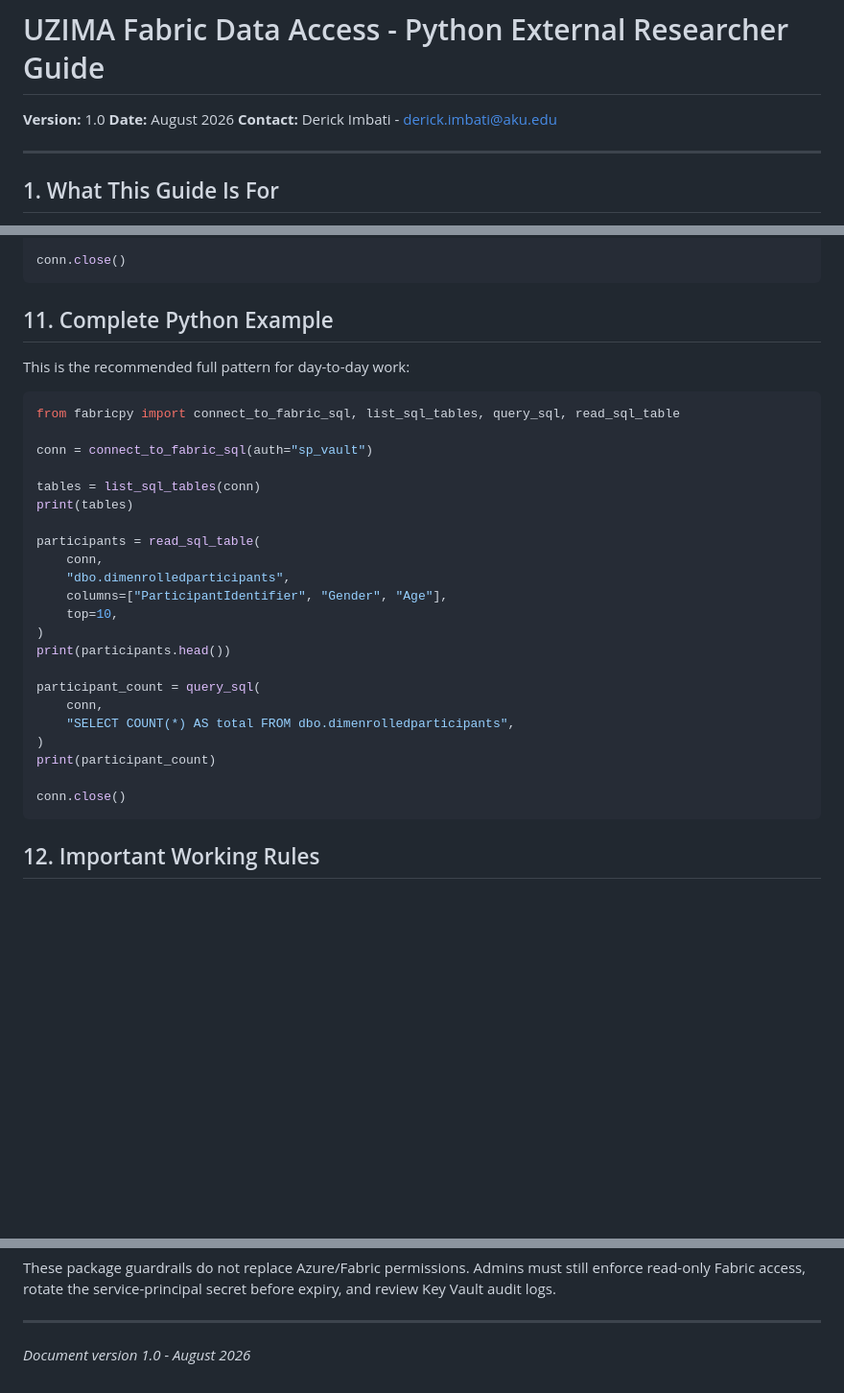
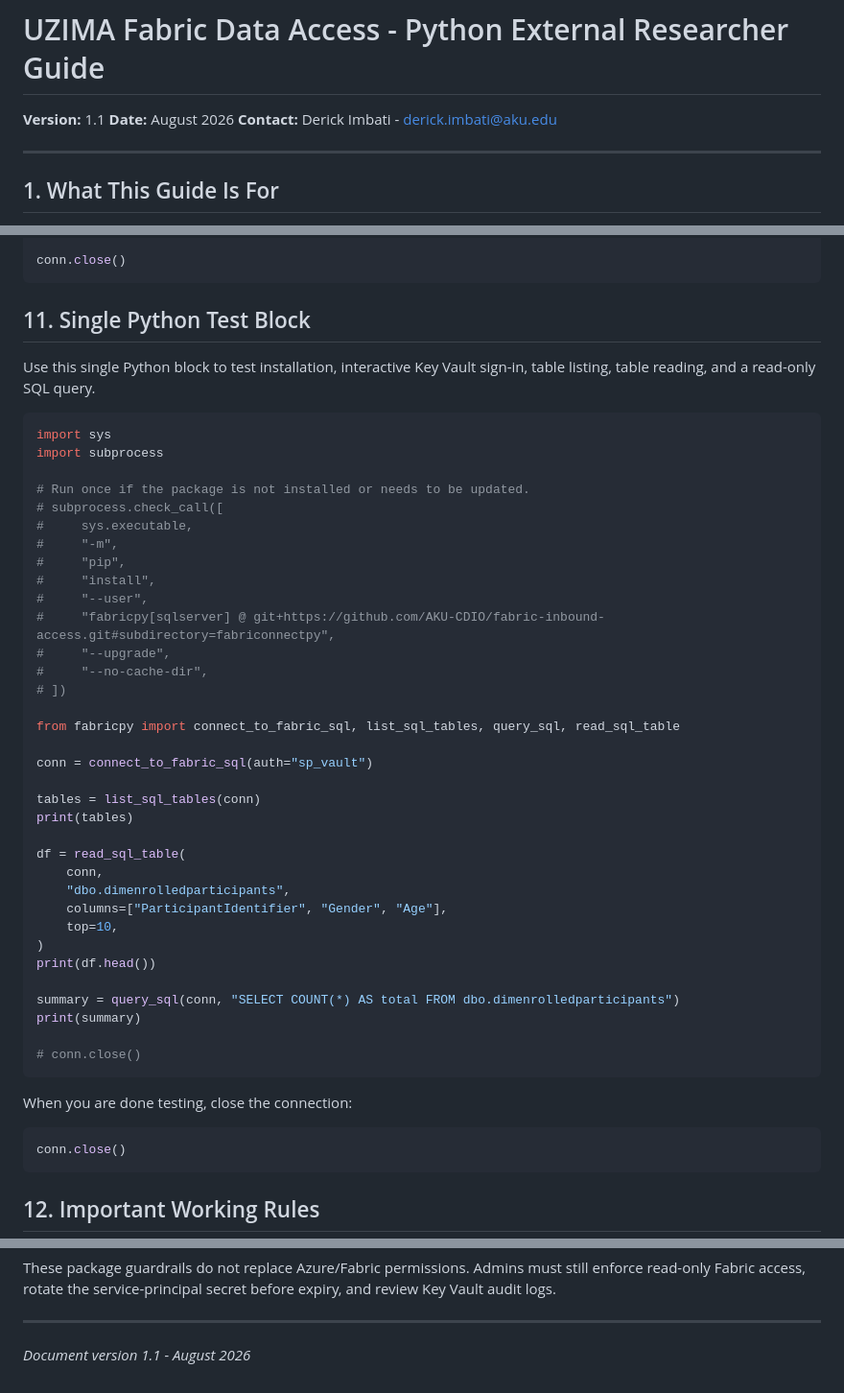
Before and after one commit to AKU-CDIO/fabric-inbound-access, a Markdown page: docs/UZIMA_External_Access_Guide_Python.md, 3 parts joined by grey strips. Shown at 96% size. Rendered like a GitHub page; blank space fills up the shorter version.

Commit message:
Add Python researcher test block

````diff
--- a/docs/UZIMA_External_Access_Guide_Python.md
+++ b/docs/UZIMA_External_Access_Guide_Python.md
@@ -1,6 +1,6 @@
 # UZIMA Fabric Data Access - Python External Researcher Guide
 
-**Version:** 1.0
+**Version:** 1.1
 **Date:** August 2026
 **Contact:** Derick Imbati - derick.imbati@aku.edu
 
@@ -265,11 +265,26 @@ print(tables)
 conn.close()
 ```
 
-## 11. Complete Python Example
+## 11. Single Python Test Block
 
-This is the recommended full pattern for day-to-day work:
+Use this single Python block to test installation, interactive Key Vault sign-in, table listing, table reading, and a read-only SQL query.
 
 ```python
+import sys
+import subprocess
+
+# Run once if the package is not installed or needs to be updated.
+# subprocess.check_call([
+#     sys.executable,
+#     "-m",
+#     "pip",
+#     "install",
+#     "--user",
+#     "fabricpy[sqlserver] @ git+https://github.com/AKU-CDIO/fabric-inbound-access.git#subdirectory=fabriconnectpy",
+#     "--upgrade",
+#     "--no-cache-dir",
+# ])
+
 from fabricpy import connect_to_fabric_sql, list_sql_tables, query_sql, read_sql_table
 
 conn = connect_to_fabric_sql(auth="sp_vault")
@@ -277,20 +292,23 @@ conn = connect_to_fabric_sql(auth="sp_vault")
 tables = list_sql_tables(conn)
 print(tables)
 
-participants = read_sql_table(
+df = read_sql_table(
     conn,
     "dbo.dimenrolledparticipants",
     columns=["ParticipantIdentifier", "Gender", "Age"],
     top=10,
 )
-print(participants.head())
+print(df.head())
 
-participant_count = query_sql(
-    conn,
-    "SELECT COUNT(*) AS total FROM dbo.dimenrolledparticipants",
-)
-print(participant_count)
+summary = query_sql(conn, "SELECT COUNT(*) AS total FROM dbo.dimenrolledparticipants")
+print(summary)
 
+# conn.close()
+```
+
+When you are done testing, close the connection:
+
+```python
 conn.close()
 ```
 
@@ -390,4 +408,4 @@ These package guardrails do not replace Azure/Fabric permissions. Admins must st
 
 ---
 
-*Document version 1.0 - August 2026*
+*Document version 1.1 - August 2026*
````
